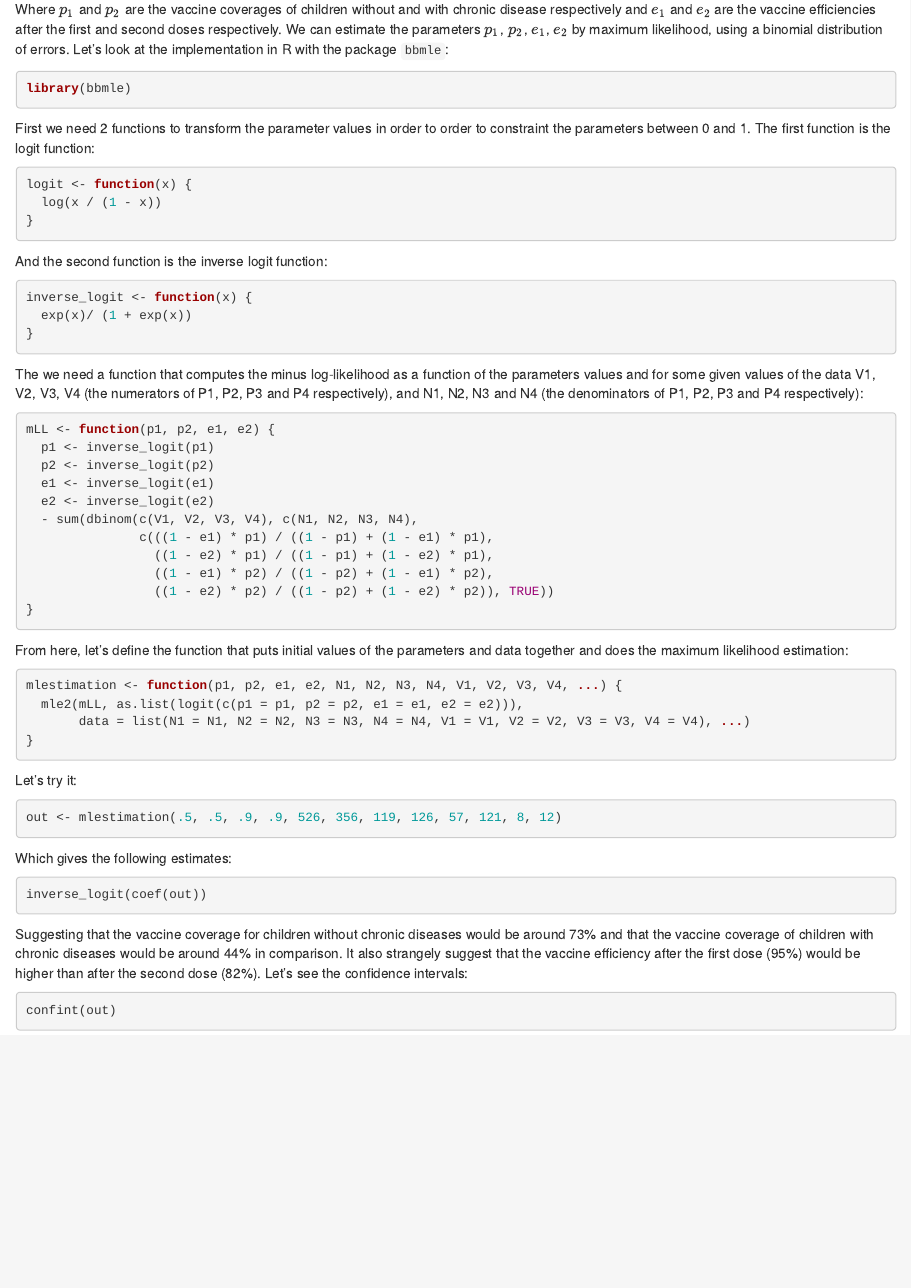
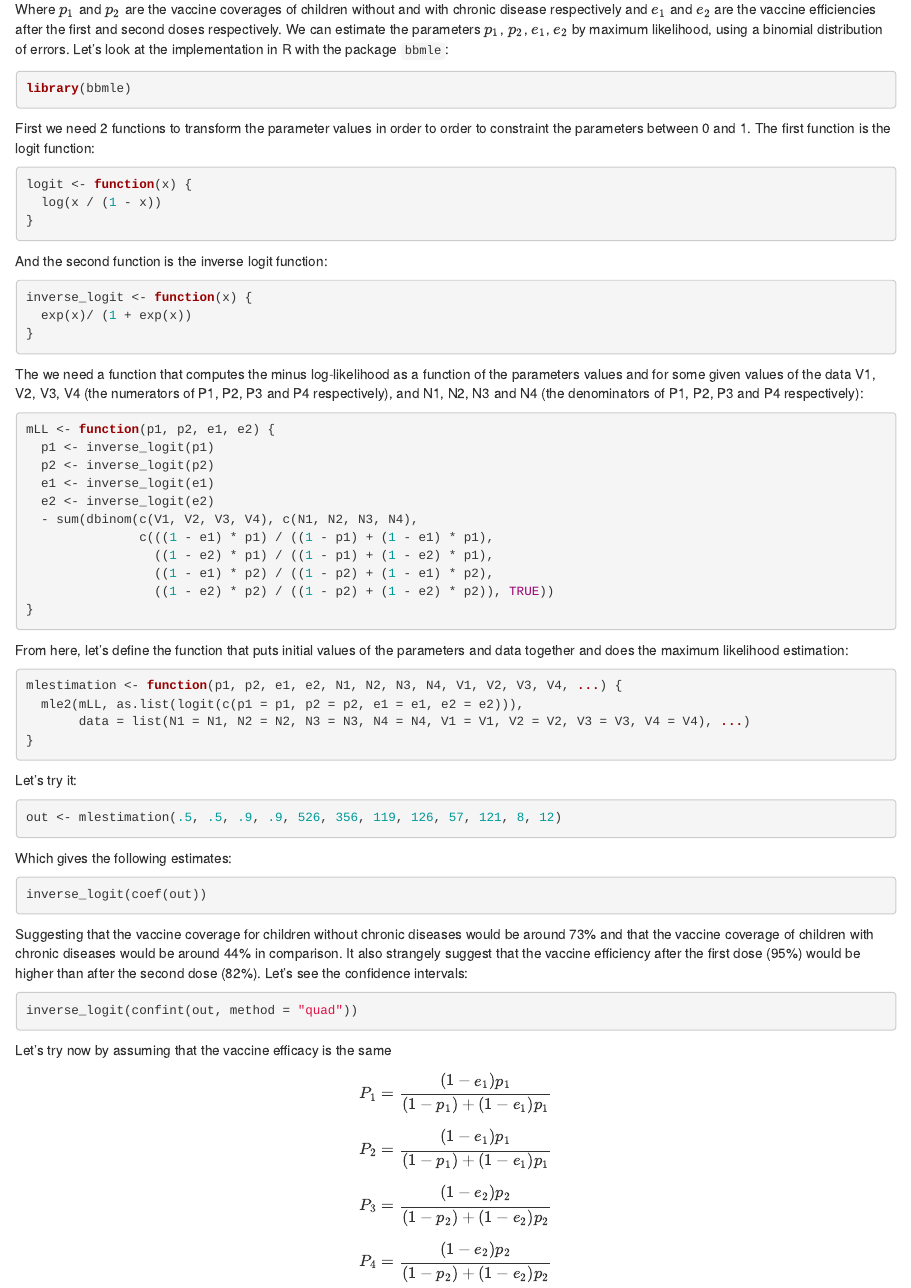
Before and after one commit to choisy/age_vaccination, an R Markdown document (age_vacc_status.Rmd): the page in a window 1100 px wide, from 800 px down. Rendered offline with R 4.5, knitr and Pandoc, with nearby package versions; the code chunks are not run, so their results and figures are left out.

Commit message:
Fixing the confint issue

````diff
--- a/age_vacc_status.Rmd
+++ b/age_vacc_status.Rmd
@@ -135,5 +135,7 @@ efficiency after the first dose (95%) would be higher than after the second dose
 (82%). Let's see the confidence intervals:
 
 ```{r}
-confint(out)
+inverse_logit(confint(out, method = "quad"))
 ```
+
+Let's try now by assuming that the vaccine efficacy is the same
@@ -139,0 +147,8 @@ confint(out)
+P_2 = \frac{(1 - e_1) p_1}{(1 - p_1) + (1 - e_1) p_1}
+$$
+$$
+P_3 = \frac{(1 - e_2) p_2}{(1 - p_2) + (1 - e_2) p_2}
+$$
+$$
+P_4 = \frac{(1 - e_2) p_2}{(1 - p_2) + (1 - e_2) p_2}
+$$
````
Also changed, not shown: age_vacc_status.Rmd (5 more changed lines), 1 other file.
